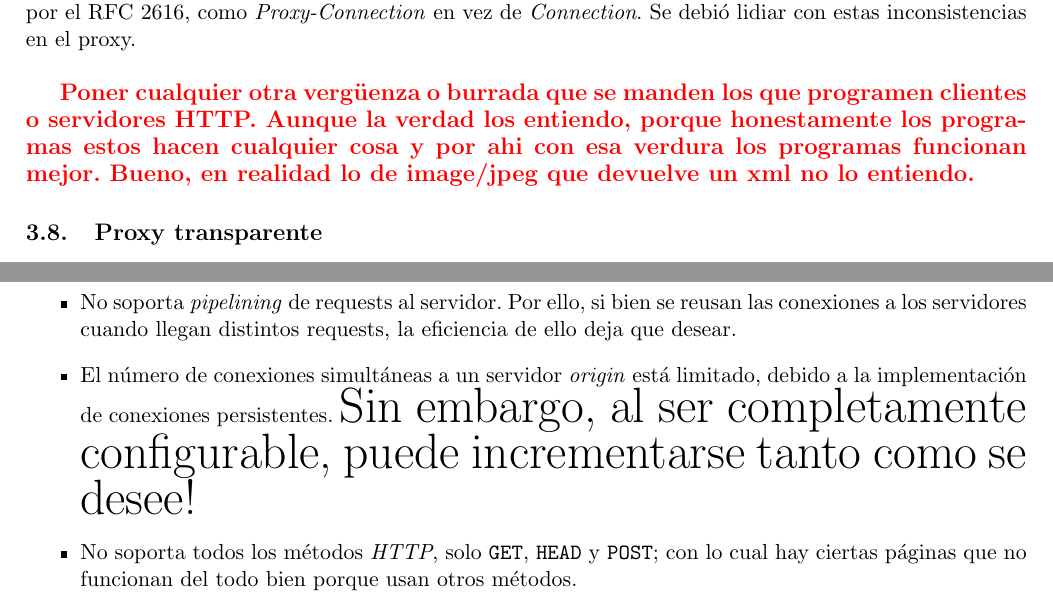
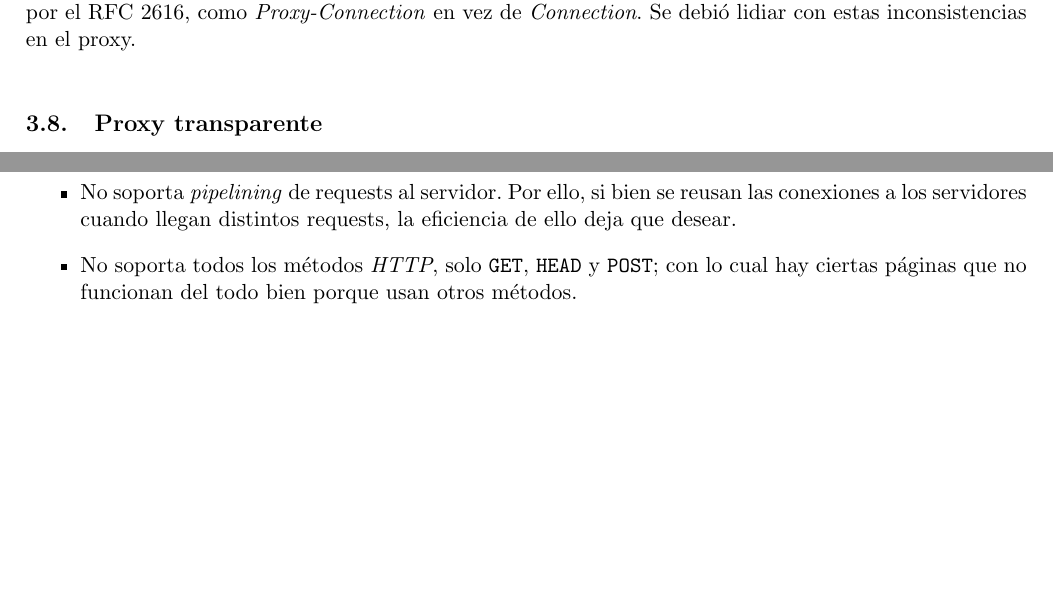
Before and after one commit to mcolotto/protocssc, a LaTeX document (doc/informe.tex): two parts of pages 9 and 11 of 21 before the commit and two parts of pages 9 and 10 of 20 after it, joined at a grey line, cut so that both start at the same text, the shorter picture padded with empty space. Compiled offline with pdfLaTeX; the source files are stored in an older character set and shown here as Unicode.

Commit message:
No se que committeo

```diff
--- a/doc/informe.tex
+++ b/doc/informe.tex
@@ -390,12 +390,6 @@ Otro problema consistió en que algunos navegadores como \textit{Mozilla Firefox
 envían \textit{headers} no descriptos por el RFC 2616, como
 \textit{Proxy-Connection} en vez de \textit{Connection}. Se debió lidiar con estas
 inconsistencias en el proxy.\\
-
-\textbf{\color{red}{\large{Poner cualquier otra vergüenza o burrada que se
-manden los que programen clientes o servidores HTTP. Aunque la verdad los
-entiendo, porque honestamente los programas estos hacen cualquier cosa y por
-ahi con esa verdura los programas funcionan mejor. Bueno, en realidad lo de
-image/jpeg que devuelve un xml no lo entiendo.}}}
 
 \subsection{Proxy transparente}
 
@@ -446,10 +440,6 @@ El proxy desarrollado tiene las siguientes limitaciones:
   \item No soporta \emph{pipelining} de requests al servidor. Por ello, si bien
   se reusan las conexiones a los servidores cuando llegan distintos requests, la
   eficiencia de ello deja que desear.
-  \item El número de conexiones simultáneas a un servidor \textit{origin} está
-  limitado, debido a la implementación de conexiones persistentes. {\Huge{Sin
-  embargo, al ser completamente configurable, puede incrementarse tanto como se
-  desee!}}
   \item No soporta todos los métodos \textit{HTTP}, solo \verb+GET+, \verb+HEAD+
   y \verb+POST+; con lo cual hay ciertas páginas que no funcionan del todo
   bien porque usan otros métodos.
```
Also changed, not shown: doc/informe.tex (6 more changed lines).
